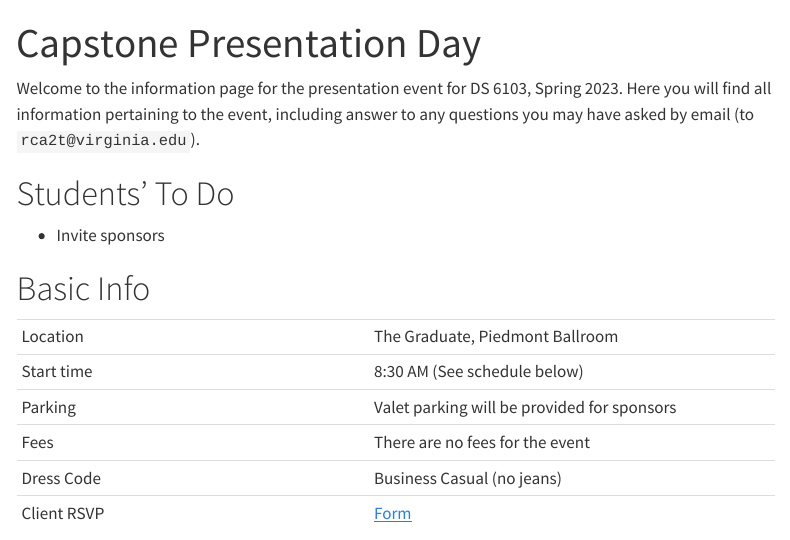
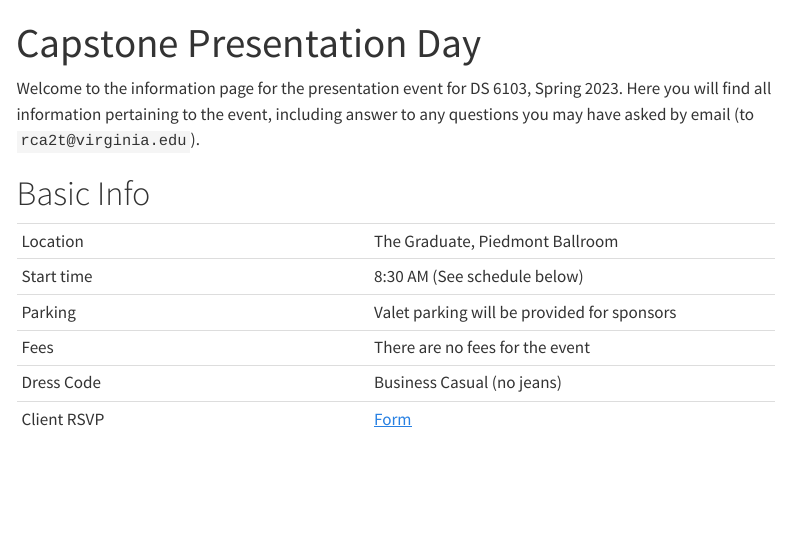
Before and after one commit to ontoligent/DS6013-2023-R, a Quarto document (capstone-day-2023.qmd): the page in a window 1100 px wide, from its top. Rendered offline with R 4.5, knitr and Pandoc in place of Quarto, with nearby package versions; menus at the side of the page are left out.

Commit message:
Removed Students' To Do

```diff
--- a/capstone-day-2023.qmd
+++ b/capstone-day-2023.qmd
@@ -4,10 +4,6 @@ editor: visual
 ---
 
 Welcome to the information page for the presentation event for DS 6103, Spring 2023. Here you will find all information pertaining to the event, including answer to any questions you may have asked by email (to `rca2t@virginia.edu`).
-
-# Students' To Do
-
-* Invite sponsors
 
 # Basic Info
 
```
Also changed, not shown: docs/search.json, 1 other file.
